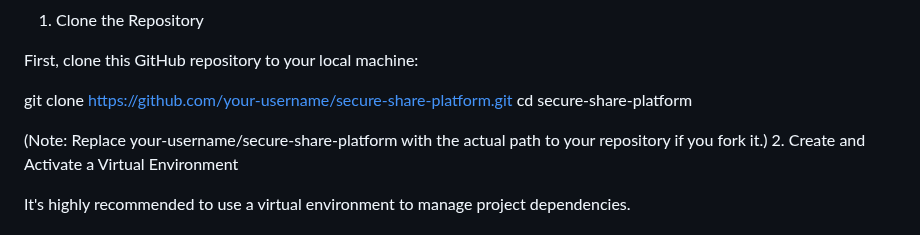
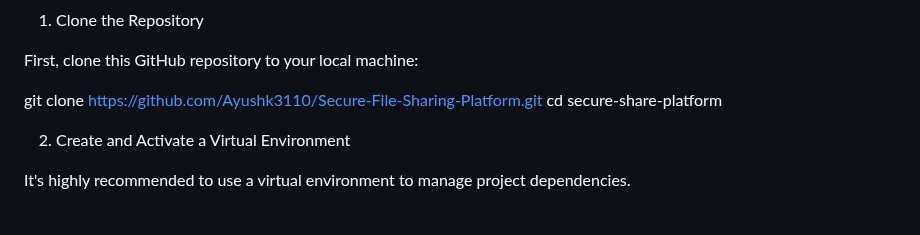
Before and after one commit to Ayushk3110/Secure-File-Sharing-Platform, a Markdown page: README.md, the part around the change. Drawn GitHub-style.

```diff
--- a/README.md
+++ b/README.md
@@ -52,10 +52,10 @@ Prerequisites
 
 First, clone this GitHub repository to your local machine:
 
-git clone https://github.com/your-username/secure-share-platform.git
+git clone https://github.com/Ayushk3110/Secure-File-Sharing-Platform.git
 cd secure-share-platform
 
-(Note: Replace your-username/secure-share-platform with the actual path to your repository if you fork it.)
+
 2. Create and Activate a Virtual Environment
 
 It's highly recommended to use a virtual environment to manage project dependencies.
```
